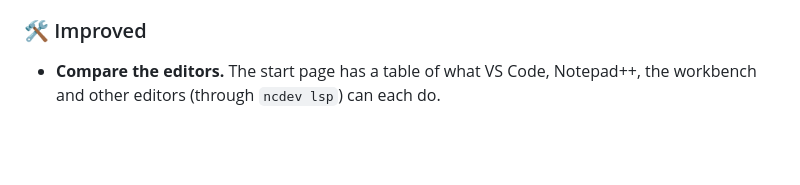
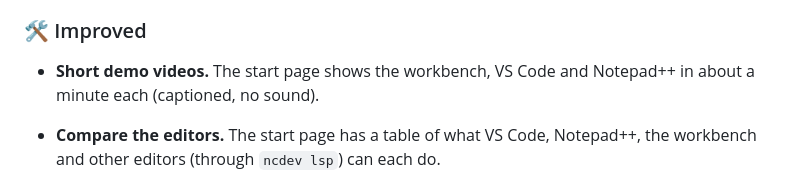
Before and after one commit to Snailedlt/nucleuscoop-handler-testbench, a Markdown page: CHANGELOG.md, the part around the change. Rendered like a GitHub page; blank space fills up the shorter version.

Commit message:
Start page and README: demo videos (workbench, VS Code, Notepad++)
Co-Authored-By: Claude Opus 5.5 <noreply@anthropic.com>
Claude-Session: https://claude.ai/code/session_0176z2bCvwUXMSQ8ZHn5TiTv

```diff
--- a/CHANGELOG.md
+++ b/CHANGELOG.md
@@ -30,6 +30,7 @@ How to write it (people and AI agents read this, and the workbench shows it):
 - **Common JavaScript mistakes caught.** Check now includes ESLint's rules for real bugs: `=` where `==` was meant, a backslash that disappears from a Windows path (`"C:\Games"`), the same key twice, code that never runs, a line that does nothing, and more, each explained in plain words.
 
 ### 🛠️ Improved
+- **Short demo videos.** The start page shows the workbench, VS Code and Notepad++ in about a minute each (captioned, no sound).
 - **Compare the editors.** The start page has a table of what VS Code, Notepad++, the workbench and other editors (through `ncdev lsp`) can each do.
 
 - **Every editor on the start page.** *Works in your editor* shows VS Code, Notepad++ and the browser, and for experienced developers the editors that can use the language server (Neovim, Helix, Sublime Text, Emacs, Kate, JetBrains IDEs, Zed), each with its icon and how much setup it takes.
```
Also changed, not shown: README.md (+4 -0 lines), docs/videos/workbench-poster.jpg (added), 3 other files.
